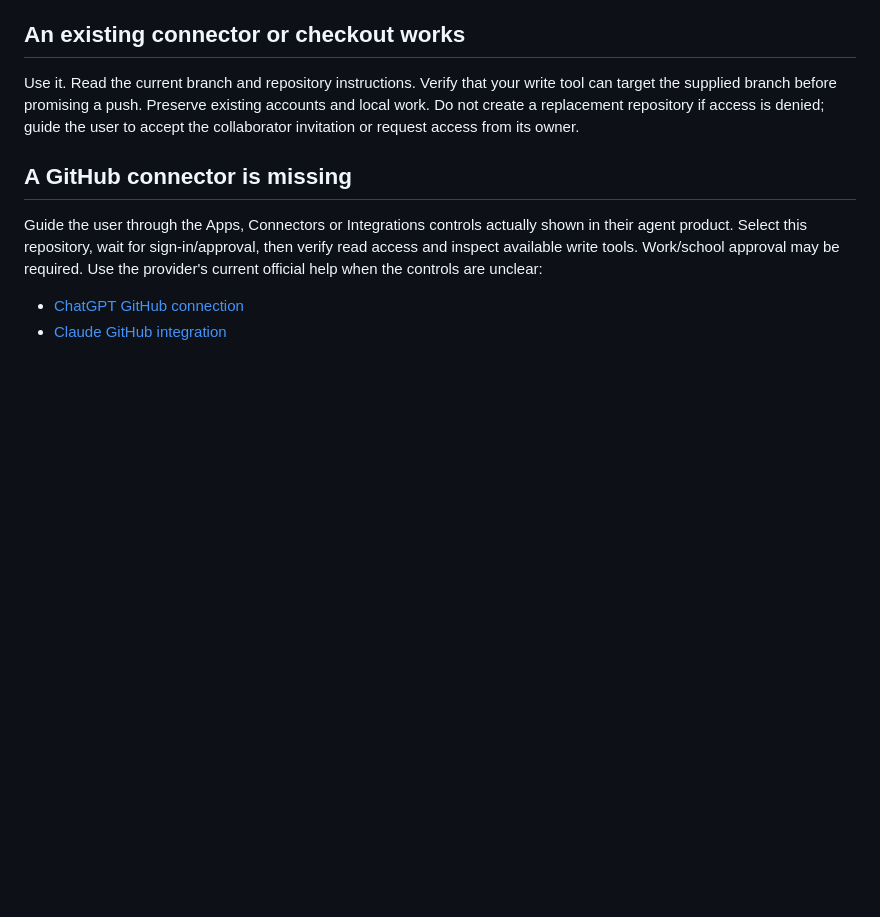
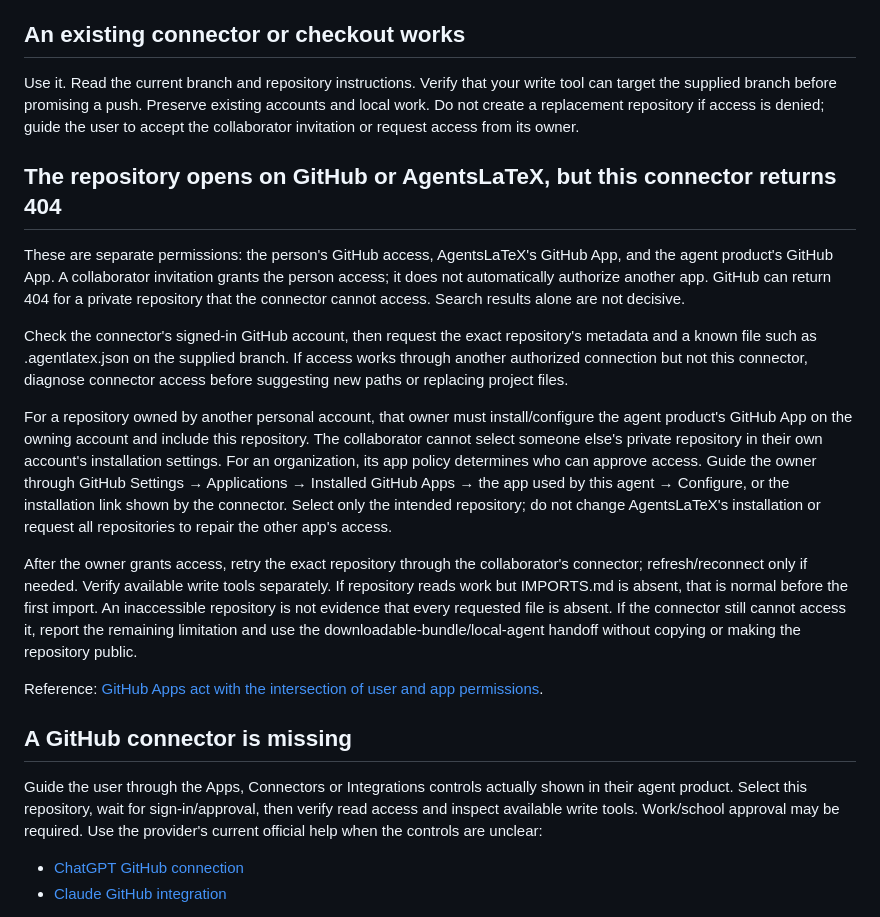
Before and after one commit to OscarBarreraGithub/agentslatex, a Markdown page: skills/GitHub-setup.md, the part around the change. Drawn GitHub-style; blank space fills up the shorter version.

Commit message:
Explain separate agent connector access for collaborator projects

```diff
--- a/skills/GitHub-setup.md
+++ b/skills/GitHub-setup.md
@@ -25,6 +25,36 @@ Use it. Read the current branch and repository instructions. Verify that your wr
 tool can target the supplied branch before promising a push. Preserve existing
 accounts and local work. Do not create a replacement repository if access is denied;
 guide the user to accept the collaborator invitation or request access from its owner.
+
+## The repository opens on GitHub or AgentsLaTeX, but this connector returns 404
+
+These are separate permissions: the person's GitHub access, AgentsLaTeX's GitHub App,
+and the agent product's GitHub App. A collaborator invitation grants the person access;
+it does not automatically authorize another app. GitHub can return 404 for a private
+repository that the connector cannot access. Search results alone are not decisive.
+
+Check the connector's signed-in GitHub account, then request the exact repository's
+metadata and a known file such as .agentlatex.json on the supplied branch. If access
+works through another authorized connection but not this connector, diagnose connector
+access before suggesting new paths or replacing project files.
+
+For a repository owned by another personal account, that owner must install/configure
+the agent product's GitHub App on the owning account and include this repository.
+The collaborator cannot select someone else's private repository in their own
+account's installation settings. For an organization, its app policy determines who
+can approve access. Guide the owner through GitHub Settings → Applications → Installed
+GitHub Apps → the app used by this agent → Configure, or the installation link shown
+by the connector. Select only the intended repository; do not change AgentsLaTeX's
+installation or request all repositories to repair the other app's access.
+
+After the owner grants access, retry the exact repository through the collaborator's
+connector; refresh/reconnect only if needed. Verify available write tools separately.
+If repository reads work but IMPORTS.md is absent, that is normal before the first
+import. An inaccessible repository is not evidence that every requested file is absent.
+If the connector still cannot access it, report the remaining limitation and use the
+downloadable-bundle/local-agent handoff without copying or making the repository public.
+
+Reference: [GitHub Apps act with the intersection of user and app permissions](https://docs.github.com/en/apps/using-github-apps/authorizing-github-apps).
 
 ## A GitHub connector is missing
 
```
Also changed, not shown: docs/PROMPTS.md (+15 -0 lines), skills/agentslatex-import-conversation/SKILL.md (+15 -17 lines).
